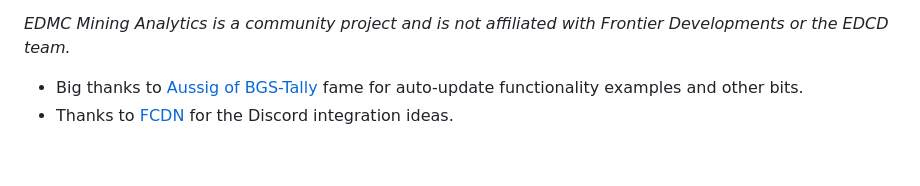
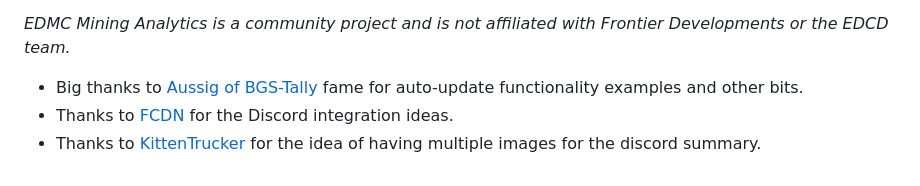
Before and after one commit to SweetJonnySauce/EDMC-Mining-Analytics, a Markdown page: README.md, the part around the change. GitHub-like rendering.

```diff
--- a/README.md
+++ b/README.md
@@ -81,3 +81,4 @@ Questions, ideas, or bugs? Open an issue on [GitHub](https://github.com/SweetJon
 
 - Big thanks to [Aussig of BGS-Tally](https://github.com/aussig/BGS-Tally) fame for auto-update functionality examples and other bits.
 - Thanks to [FCDN](https://github.com/aweeri/FCDN) for the Discord integration ideas.
+- Thanks to [KittenTrucker](https://github.com/KittenTrucker) for the idea of having multiple images for the discord summary.
```
